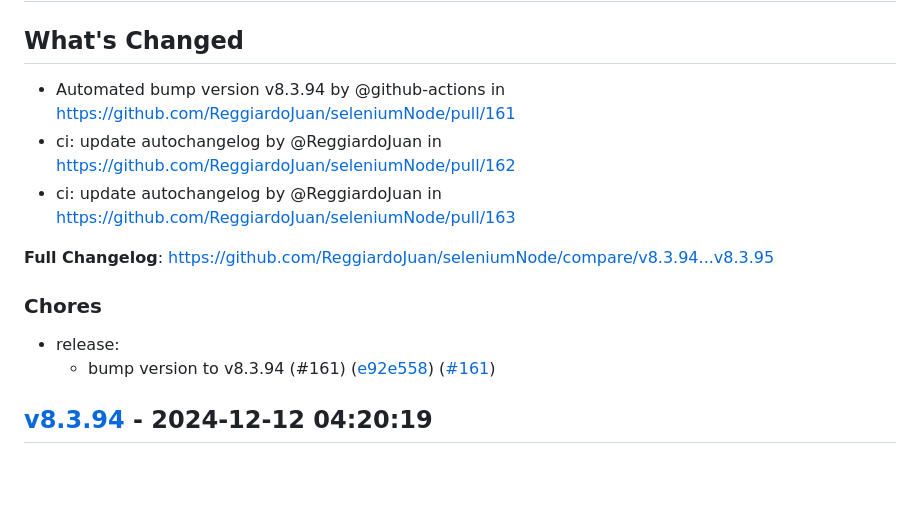
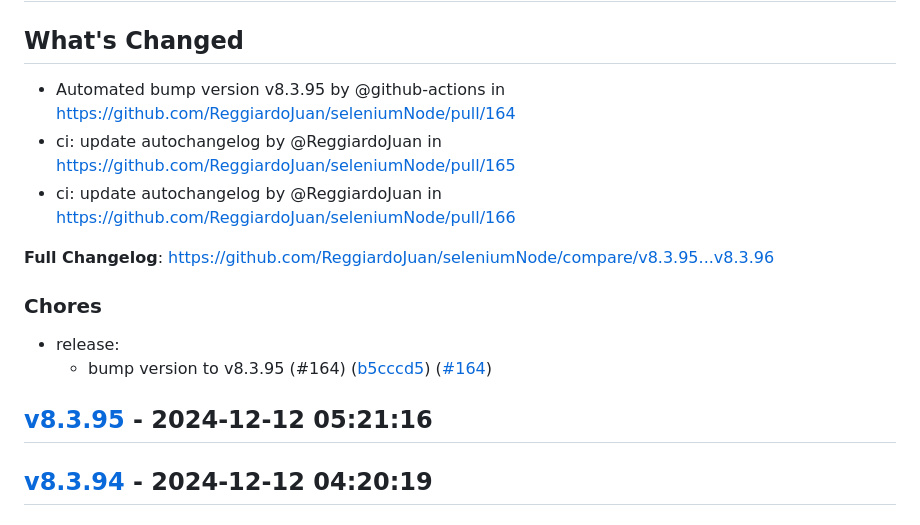
Before and after one commit to ReggiardoJuan/seleniumNode, a Markdown page: CHANGELOG.md, the part around one of its changes. Drawn GitHub-style; blank space fills up the shorter version.

Commit message:
docs(CHANGELOG): update release notes

```diff
--- a/CHANGELOG.md
+++ b/CHANGELOG.md
@@ -4,16 +4,18 @@
 
 ## What's Changed
-* Automated bump version v8.3.94 by @github-actions in https://github.com/ReggiardoJuan/seleniumNode/pull/161
-* ci: update autochangelog by @ReggiardoJuan in https://github.com/ReggiardoJuan/seleniumNode/pull/162
-* ci: update autochangelog by @ReggiardoJuan in https://github.com/ReggiardoJuan/seleniumNode/pull/163
+* Automated bump version v8.3.95 by @github-actions in https://github.com/ReggiardoJuan/seleniumNode/pull/164
+* ci: update autochangelog by @ReggiardoJuan in https://github.com/ReggiardoJuan/seleniumNode/pull/165
+* ci: update autochangelog by @ReggiardoJuan in https://github.com/ReggiardoJuan/seleniumNode/pull/166
 
 
-**Full Changelog**: https://github.com/ReggiardoJuan/seleniumNode/compare/v8.3.94...v8.3.95
+**Full Changelog**: https://github.com/ReggiardoJuan/seleniumNode/compare/v8.3.95...v8.3.96
 
 ### Chores
 
 - release:
-  - bump version to v8.3.94 (#161) ([e92e558](https://github.com/ReggiardoJuan/seleniumNode/commit/e92e5582c530ee77e874c22124610b97ed2bdab0)) ([#161](https://github.com/ReggiardoJuan/seleniumNode/pull/161))
+  - bump version to v8.3.95 (#164) ([b5cccd5](https://github.com/ReggiardoJuan/seleniumNode/commit/b5cccd5172a6c93cb90d9aa4b8570b765284fe01)) ([#164](https://github.com/ReggiardoJuan/seleniumNode/pull/164))
+
+## [v8.3.95](https://github.com/ReggiardoJuan/seleniumNode/releases/tag/v8.3.95) - 2024-12-12 05:21:16
 
 ## [v8.3.94](https://github.com/ReggiardoJuan/seleniumNode/releases/tag/v8.3.94) - 2024-12-12 04:20:19
 
```
Also changed, not shown: other parts of CHANGELOG.md (+1 -1 lines).
